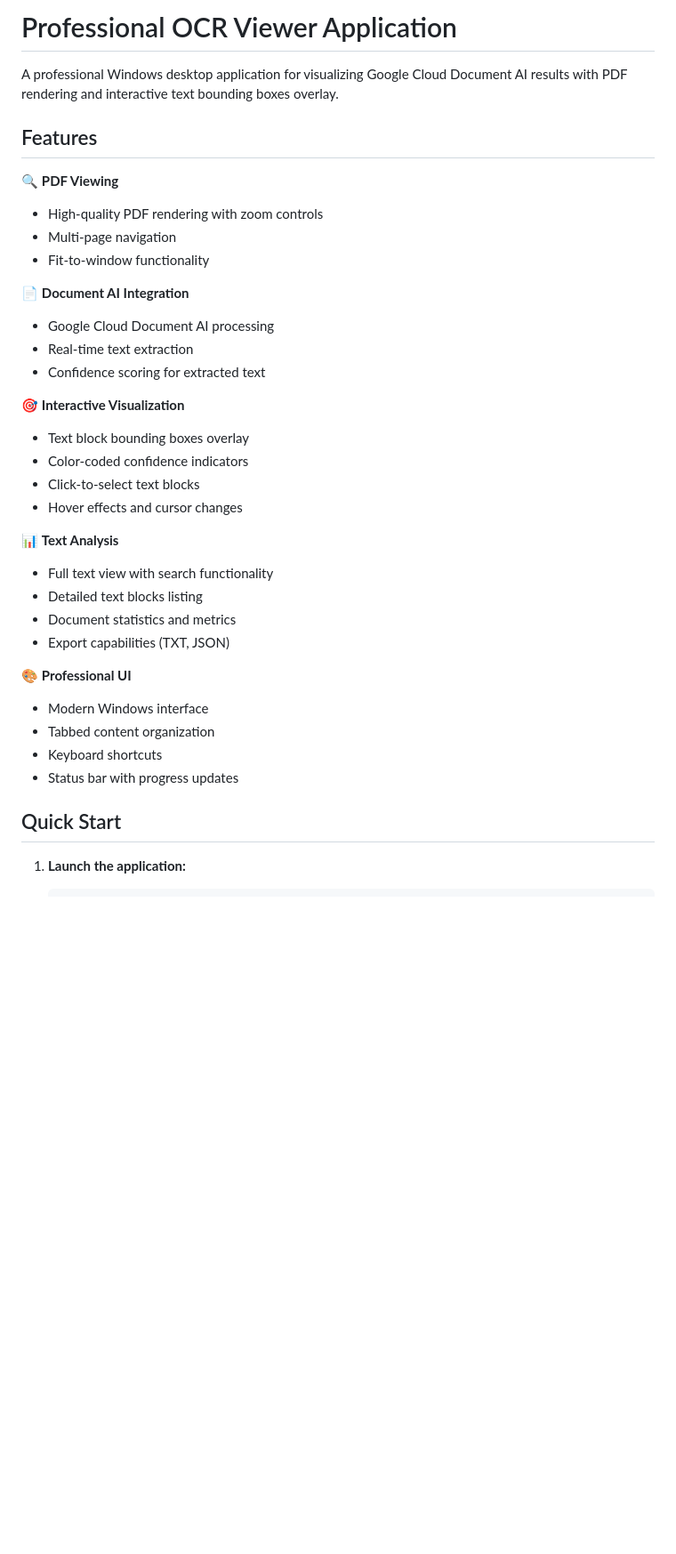
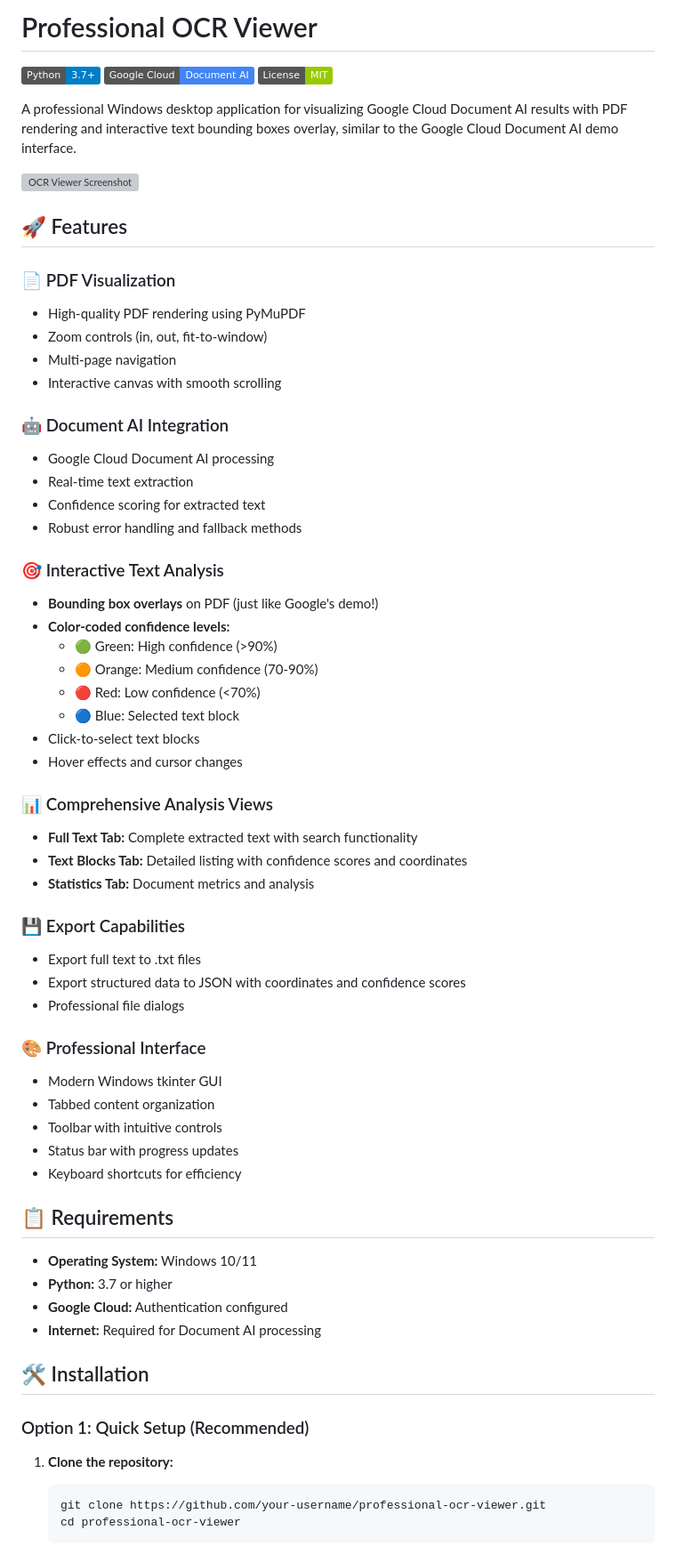
Before and after one commit to Blanqui04/OCR, a Markdown page: README.md, the part around the change printed below. Shown: that part at 89% size. Rendered like a GitHub page; badges without logos; blank space fills up the shorter version; grey boxes are pictures that could not be loaded.

````diff
--- a/README.md
+++ b/README.md
@@ -1,38 +1,67 @@
-# Professional OCR Viewer Application
+# Professional OCR Viewer
 
-A professional Windows desktop application for visualizing Google Cloud Document AI results with PDF rendering and interactive text bounding boxes overlay.
+[![Python](https://img.shields.io/badge/Python-3.7+-blue.svg)](https://www.python.org/downloads/)
+[![Google Cloud](https://img.shields.io/badge/Google%20Cloud-Document%20AI-4285F4.svg)](https://cloud.google.com/document-ai)
+[![License](https://img.shields.io/badge/License-MIT-green.svg)](LICENSE)
 
-## Features
+A professional Windows desktop application for visualizing Google Cloud Document AI results with PDF rendering and interactive text bounding boxes overlay, similar to the Google Cloud Document AI demo interface.
 
-🔍 **PDF Viewing**
-- High-quality PDF rendering with zoom controls
+![OCR Viewer Screenshot](docs/screenshot.png)
+
+## 🚀 Features
+
+### 📄 PDF Visualization
+- High-quality PDF rendering using PyMuPDF
+- Zoom controls (in, out, fit-to-window)
 - Multi-page navigation
-- Fit-to-window functionality
+- Interactive canvas with smooth scrolling
 
-📄 **Document AI Integration**
+### 🤖 Document AI Integration
 - Google Cloud Document AI processing
 - Real-time text extraction
 - Confidence scoring for extracted text
+- Robust error handling and fallback methods
 
-🎯 **Interactive Visualization**
-- Text block bounding boxes overlay
-- Color-coded confidence indicators
+### 🎯 Interactive Text Analysis
+- **Bounding box overlays** on PDF (just like Google's demo!)
+- **Color-coded confidence levels:**
+  - 🟢 Green: High confidence (>90%)
+  - 🟠 Orange: Medium confidence (70-90%)
+  - 🔴 Red: Low confidence (<70%)
+  - 🔵 Blue: Selected text block
 - Click-to-select text blocks
 - Hover effects and cursor changes
 
-📊 **Text Analysis**
-- Full text view with search functionality
-- Detailed text blocks listing
-- Document statistics and metrics
-- Export capabilities (TXT, JSON)
+### 📊 Comprehensive Analysis Views
+- **Full Text Tab:** Complete extracted text with search functionality
+- **Text Blocks Tab:** Detailed listing with confidence scores and coordinates
+- **Statistics Tab:** Document metrics and analysis
 
-🎨 **Professional UI**
-- Modern Windows interface
+### 💾 Export Capabilities
+- Export full text to .txt files
+- Export structured data to JSON with coordinates and confidence scores
+- Professional file dialogs
+
+### 🎨 Professional Interface
+- Modern Windows tkinter GUI
 - Tabbed content organization
-- Keyboard shortcuts
+- Toolbar with intuitive controls
 - Status bar with progress updates
+- Keyboard shortcuts for efficiency
 
-## Quick Start
+## 📋 Requirements
 
-1. **Launch the application:**
+- **Operating System:** Windows 10/11
+- **Python:** 3.7 or higher
+- **Google Cloud:** Authentication configured
+- **Internet:** Required for Document AI processing
+
+## 🛠️ Installation
+
+### Option 1: Quick Setup (Recommended)
+
+1. **Clone the repository:**
+   ```bash
+   git clone https://github.com/your-username/professional-ocr-viewer.git
+   cd professional-ocr-viewer
    ```
````
Also changed, not shown: other parts of README.md (+175 -40 lines).
